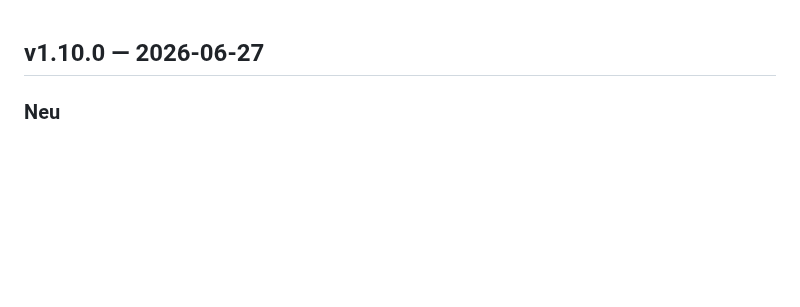
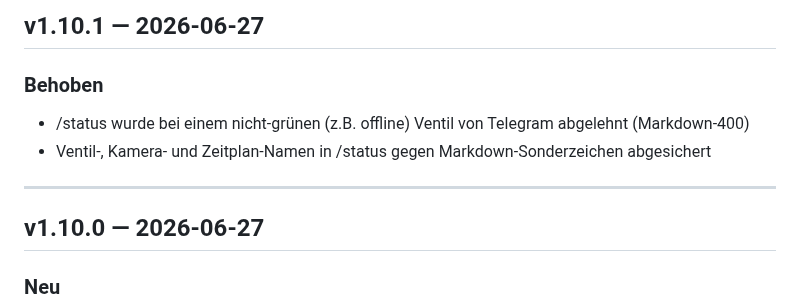
Before and after one commit to g41nxe/telegram-GartenBot, a Markdown page: CHANGELOG.md, the part around the change. GitHub-like rendering; blank space fills up the shorter version.

Commit message:
chore: Release v1.10.1

```diff
--- a/CHANGELOG.md
+++ b/CHANGELOG.md
@@ -1,3 +1,11 @@
+## v1.10.1 — 2026-06-27
+
+### Behoben
+- /status wurde bei einem nicht-grünen (z.B. offline) Ventil von Telegram abgelehnt (Markdown-400)
+- Ventil-, Kamera- und Zeitplan-Namen in /status gegen Markdown-Sonderzeichen abgesichert
+
+---
+
 ## v1.10.0 — 2026-06-27
 
 ### Neu
```
